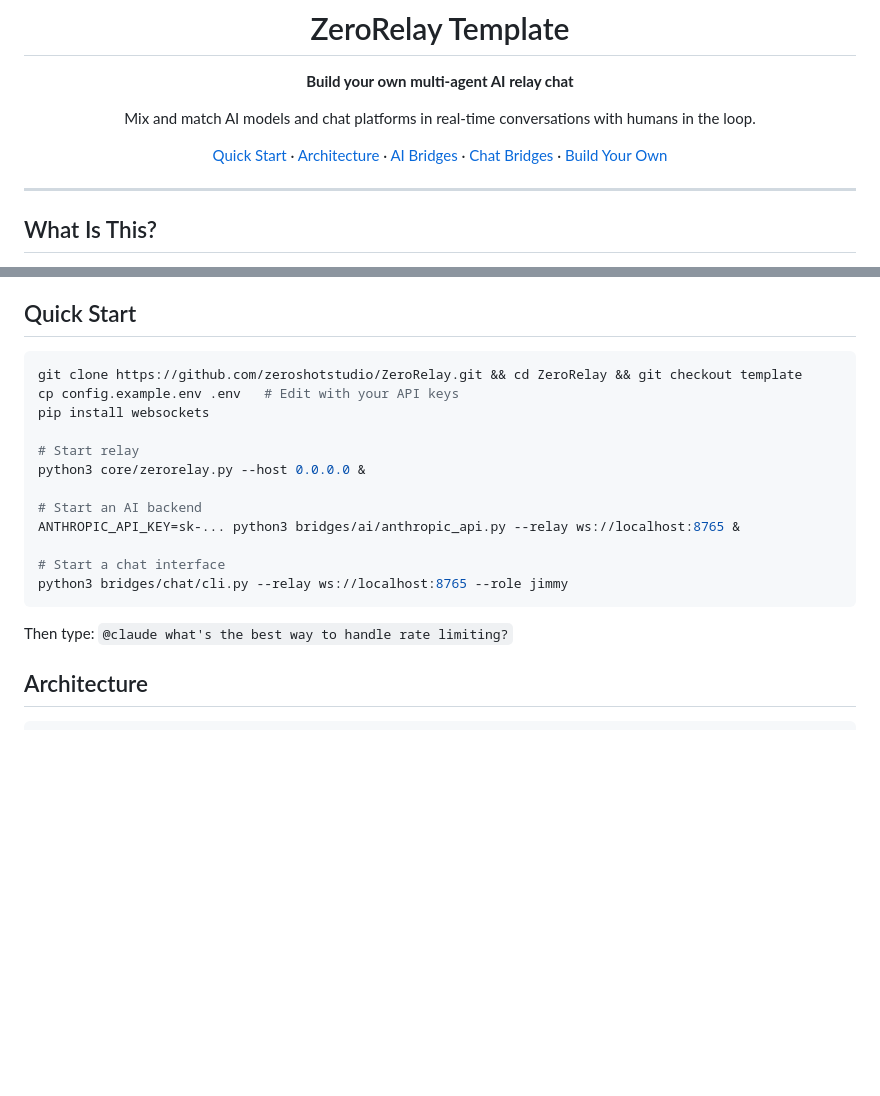
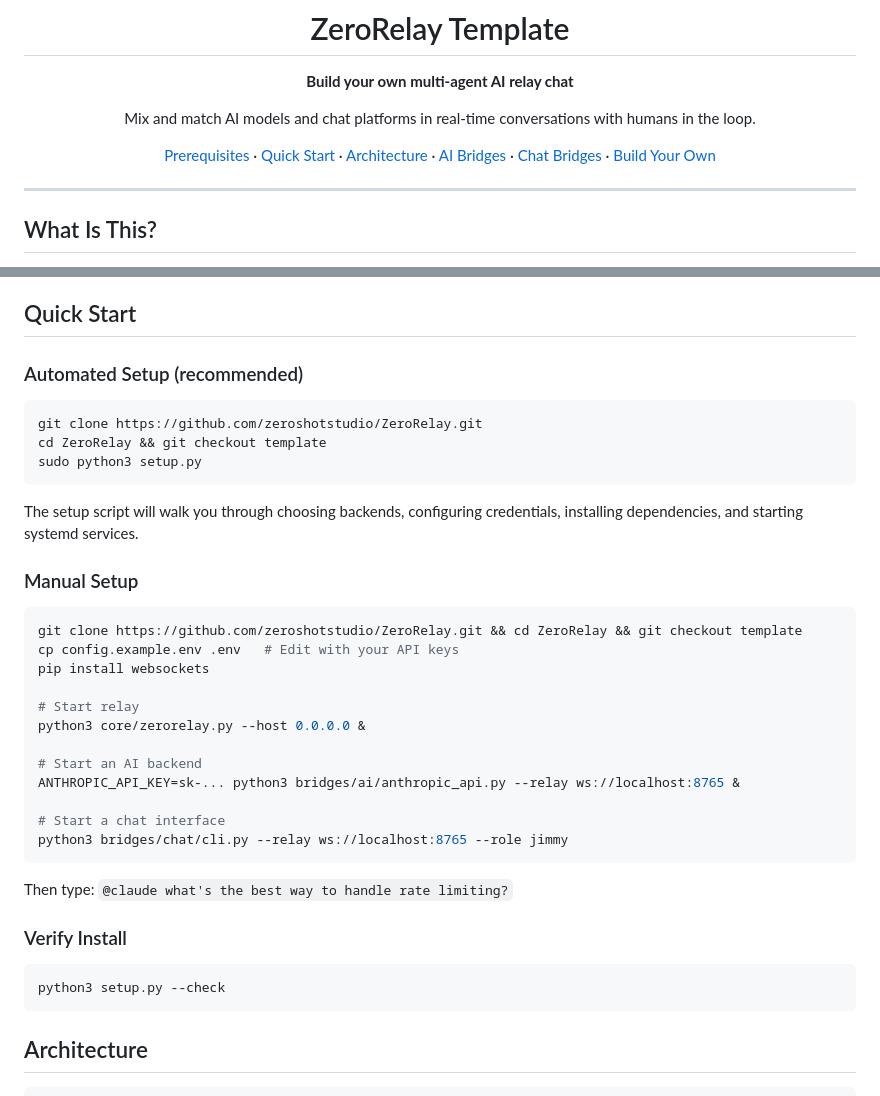
Before and after one commit to zeroshotstudio/ZeroRelay, a Markdown page: TEMPLATE_README.md, 2 parts joined by grey strips. Drawn GitHub-style; blank space fills up the shorter version.

````diff
--- a/TEMPLATE_README.md
+++ b/TEMPLATE_README.md
@@ -6,7 +6,7 @@
 
 Mix and match AI models and chat platforms in real-time conversations with humans in the loop.
 
-[Quick Start](#quick-start) · [Architecture](#architecture) · [AI Bridges](#ai-bridges) · [Chat Bridges](#chat-bridges) · [Build Your Own](#build-your-own-bridge)
+[Prerequisites](#prerequisites) · [Quick Start](#quick-start) · [Architecture](#architecture) · [AI Bridges](#ai-bridges) · [Chat Bridges](#chat-bridges) · [Build Your Own](#build-your-own-bridge)
 
 </div>
 
@@ -40,4 +95,16 @@ You (Telegram) ←→ ZeroRelay ←→ Claude (Anthropic)
 ## Quick Start
+
+### Automated Setup (recommended)
+
+```bash
+git clone https://github.com/zeroshotstudio/ZeroRelay.git
+cd ZeroRelay && git checkout template
+sudo python3 setup.py
+```
+
+The setup script will walk you through choosing backends, configuring credentials, installing dependencies, and starting systemd services.
+
+### Manual Setup
 
 ```bash
 git clone https://github.com/zeroshotstudio/ZeroRelay.git && cd ZeroRelay && git checkout template
@@ -55,6 +122,12 @@ python3 bridges/chat/cli.py --relay ws://localhost:8765 --role jimmy
 ```
 
 Then type: `@claude what's the best way to handle rate limiting?`
+
+### Verify Install
+
+```bash
+python3 setup.py --check
+```
 
 ## Architecture
 
````
Also changed, not shown: other parts of TEMPLATE_README.md (+55 -0 lines).
